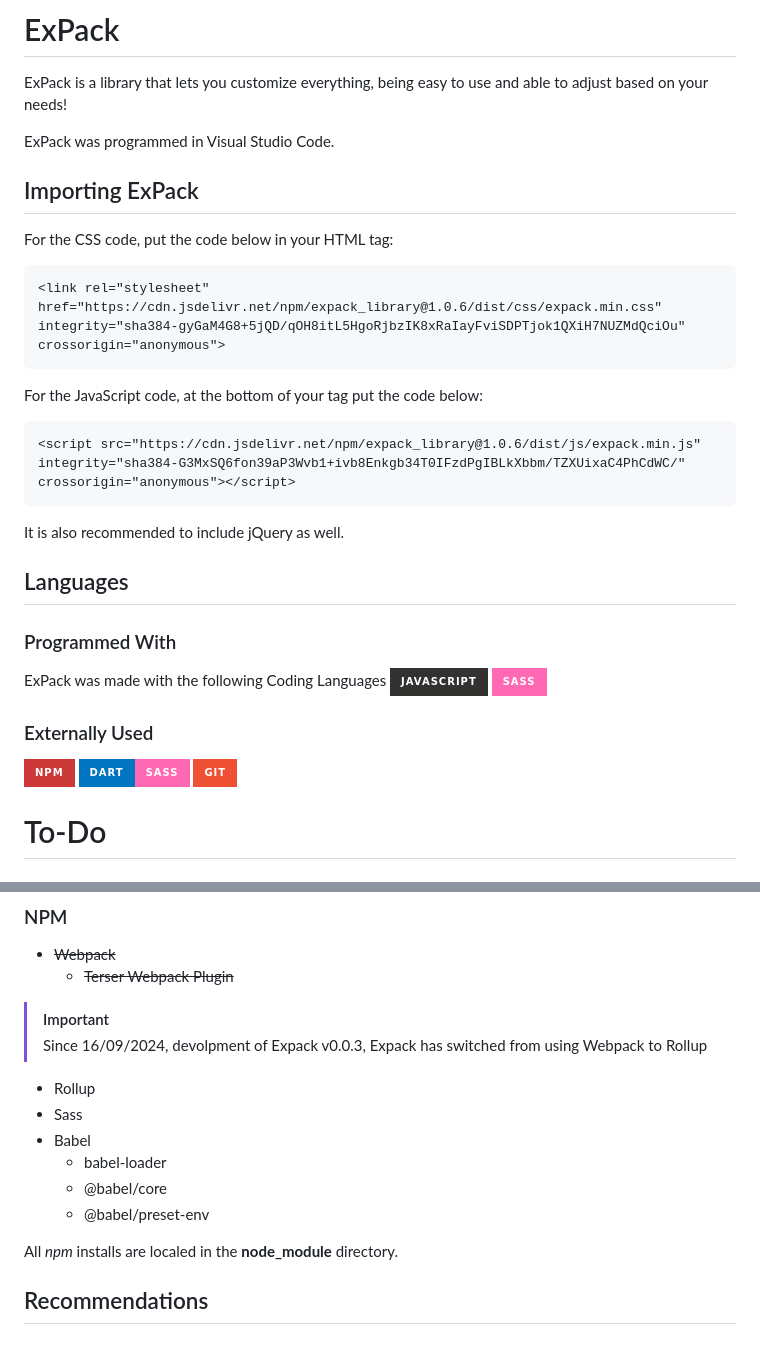
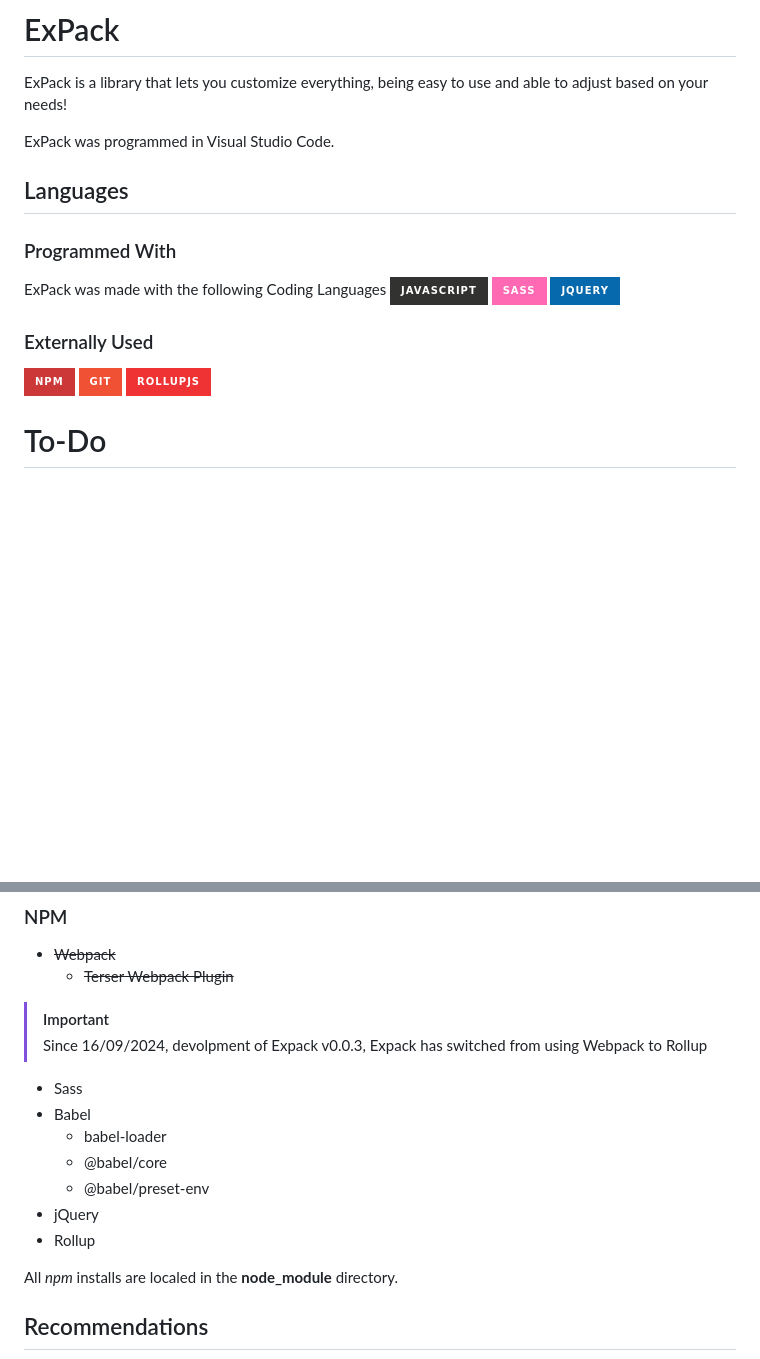
Before and after one commit to ExPackTeam/ExPack, a Markdown page: README.md, 2 parts joined by grey strips. Drawn GitHub-style; badges without logos; blank space fills up the shorter version.

````diff
--- a/README.md
+++ b/README.md
@@ -4,26 +4,16 @@ ExPack is a library that lets you customize everything, being easy to use and ab
 
 ExPack was programmed in Visual Studio Code.
 
-## Importing ExPack
-For the CSS code, put the code below in your HTML **<head>** tag:
-```html
-<link rel="stylesheet" href="https://cdn.jsdelivr.net/npm/expack_library@1.0.6/dist/css/expack.min.css" integrity="sha384-gyGaM4G8+5jQD/qOH8itL5HgoRjbzIK8xRaIayFviSDPTjok1QXiH7NUZMdQciOu" crossorigin="anonymous">
-```
-For the JavaScript code, at the bottom of your **<body>** tag put the code below:
-```html
-<script src="https://cdn.jsdelivr.net/npm/expack_library@1.0.6/dist/js/expack.min.js" integrity="sha384-G3MxSQ6fon39aP3Wvb1+ivb8Enkgb34T0IFzdPgIBLkXbbm/TZXUixaC4PhCdWC/" crossorigin="anonymous"></script>
-```
-It is also recommended to include jQuery as well.
-
 ## Languages
 ### Programmed With
 ExPack was made with the following Coding Languages
 ![JavaScript](https://img.shields.io/badge/javascript-%23323330.svg?style=for-the-badge&logo=javascript&logoColor=%23F7DF1E)
 ![SASS](https://img.shields.io/badge/SASS-hotpink.svg?style=for-the-badge&logo=SASS&logoColor=white)
+![jQuery](https://img.shields.io/badge/jquery-%230769AD.svg?style=for-the-badge&logo=jquery&logoColor=white)
 ### Externally Used
 ![NPM](https://img.shields.io/badge/NPM-%23CB3837.svg?style=for-the-badge&logo=npm&logoColor=white)
-![Dart](https://img.shields.io/badge/dart-%230175C2.svg?style=for-the-badge&logo=dart&logoColor=white)![SASS](https://img.shields.io/badge/SASS-hotpink.svg?style=for-the-badge&logo=SASS&logoColor=white)
 ![Git](https://img.shields.io/badge/git-%23F05033.svg?style=for-the-badge&logo=git&logoColor=white)
+![RollupJS](https://img.shields.io/badge/RollupJS-ef3335?style=for-the-badge&logo=rollup.js&logoColor=white)
 
 # To-Do
 ## Code
@@ -59,13 +49,13 @@ ExPack was made with the following Coding Languages
 > [!IMPORTANT]
 > Since 16/09/2024, devolpment of Expack v0.0.3, Expack has switched from using Webpack to Rollup
 
-
-- Rollup
 - Sass
 - Babel
     - babel-loader
     - @babel/core
     - @babel/preset-env
+- jQuery
+- Rollup
 
 All *npm* installs are localed in the **node_module** directory.
 
````
